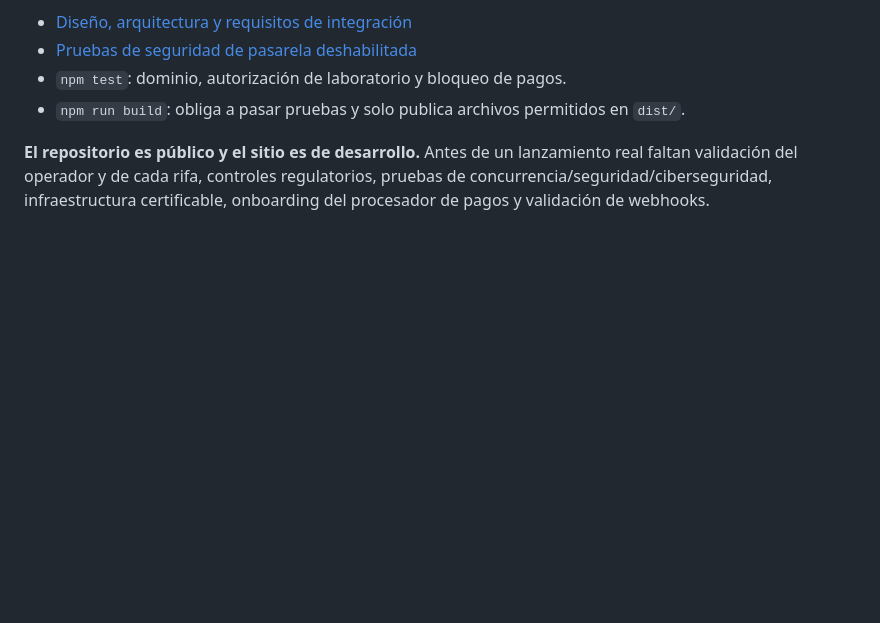
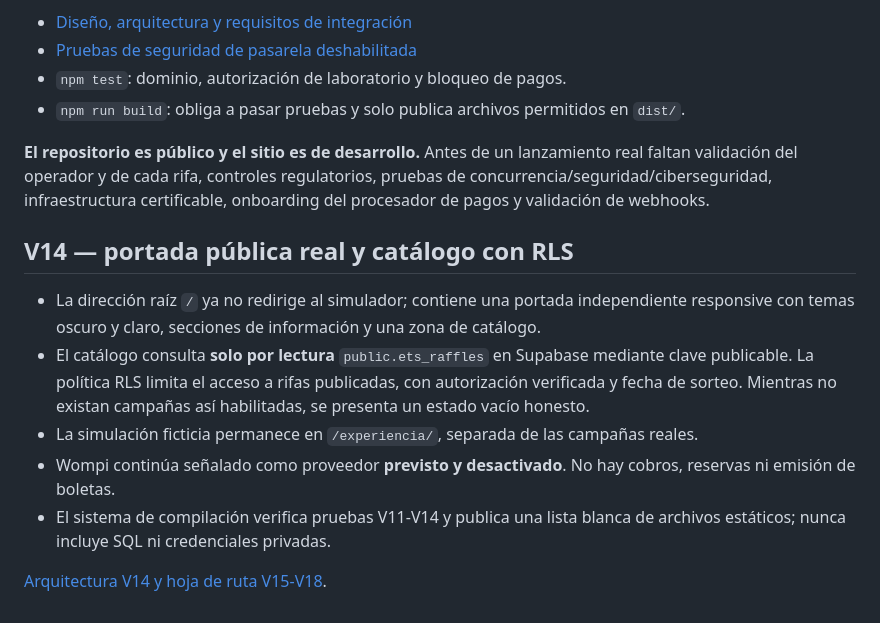
Before and after one commit to NeyBg23/plataforma-rifas, a Markdown page: README.md, the part around the change. Drawn GitHub-style; blank space fills up the shorter version.

Commit message:
docs(v14): portada pública, separación de demo y hoja de ruta técnica

```diff
--- a/README.md
+++ b/README.md
@@ -110,3 +110,13 @@ La página principal redirige a [la experiencia pública unificada](https://el-t
 - `npm run build`: obliga a pasar pruebas y solo publica archivos permitidos en `dist/`.
 
 **El repositorio es público y el sitio es de desarrollo.** Antes de un lanzamiento real faltan validación del operador y de cada rifa, controles regulatorios, pruebas de concurrencia/seguridad/ciberseguridad, infraestructura certificable, onboarding del procesador de pagos y validación de webhooks.
+
+## V14 — portada pública real y catálogo con RLS
+
+- La dirección raíz `/` ya no redirige al simulador; contiene una portada independiente responsive con temas oscuro y claro, secciones de información y una zona de catálogo.
+- El catálogo consulta **solo por lectura** `public.ets_raffles` en Supabase mediante clave publicable. La política RLS limita el acceso a rifas publicadas, con autorización verificada y fecha de sorteo. Mientras no existan campañas así habilitadas, se presenta un estado vacío honesto.
+- La simulación ficticia permanece en `/experiencia/`, separada de las campañas reales.
+- Wompi continúa señalado como proveedor **previsto y desactivado**. No hay cobros, reservas ni emisión de boletas.
+- El sistema de compilación verifica pruebas V11-V14 y publica una lista blanca de archivos estáticos; nunca incluye SQL ni credenciales privadas.
+
+[Arquitectura V14 y hoja de ruta V15-V18](docs/V14_PORTADA_PUBLICA_Y_PROXIMOS_PASOS.md).
```
